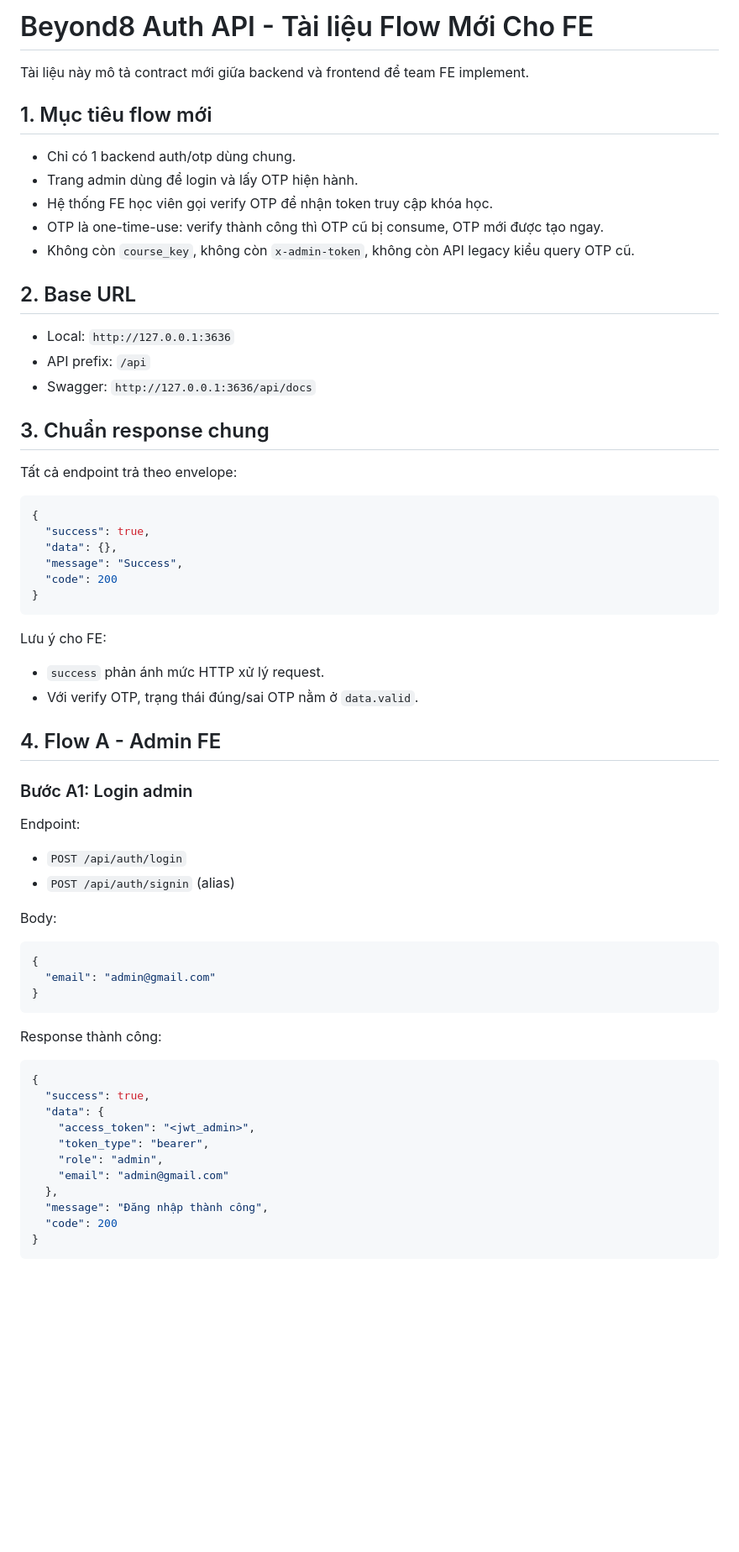
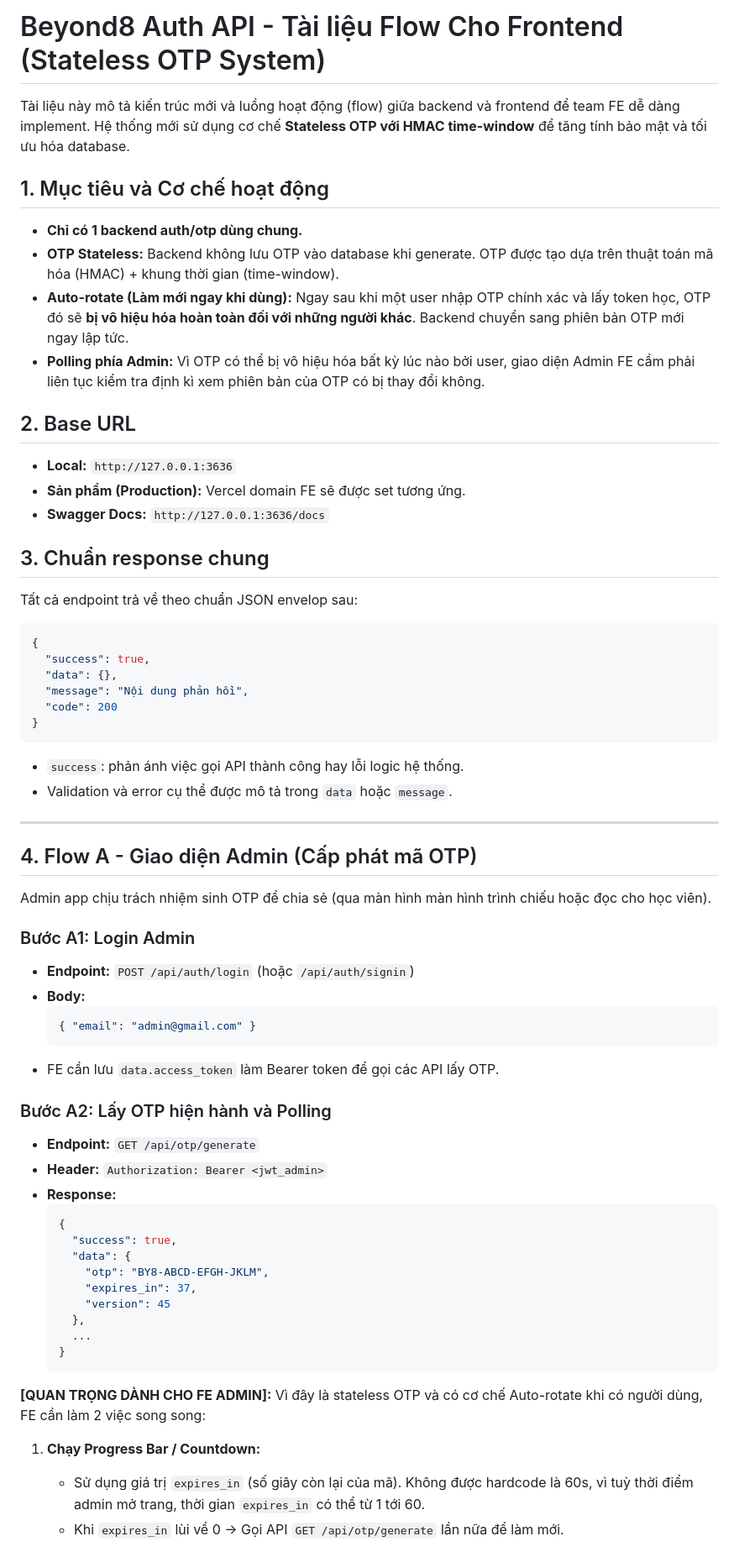
Before and after one commit to darrenak403/beyond8-mfa, a Markdown page: README.md, the part around one of its changes. Shown at 84% size. Drawn GitHub-style; blank space fills up the shorter version.

Commit message:
docs: update authentication documentation in README

````diff
--- a/README.md
+++ b/README.md
@@ -1,69 +1,72 @@
-# Beyond8 Auth API - Tài liệu Flow Mới Cho FE
+# Beyond8 Auth API - Tài liệu Flow Cho Frontend (Stateless OTP System)
 
-Tài liệu này mô tả contract mới giữa backend và frontend để team FE implement.
+Tài liệu này mô tả kiến trúc mới và luồng hoạt động (flow) giữa backend và frontend để team FE dễ dàng implement. Hệ thống mới sử dụng cơ chế **Stateless OTP với HMAC time-window** để tăng tính bảo mật và tối ưu hóa database.
 
-## 1. Mục tiêu flow mới
+## 1. Mục tiêu và Cơ chế hoạt động
 
-- Chỉ có 1 backend auth/otp dùng chung.
-- Trang admin dùng để login và lấy OTP hiện hành.
-- Hệ thống FE học viên gọi verify OTP để nhận token truy cập khóa học.
-- OTP là one-time-use: verify thành công thì OTP cũ bị consume, OTP mới được tạo ngay.
-- Không còn `course_key`, không còn `x-admin-token`, không còn API legacy kiểu query OTP cũ.
+- **Chỉ có 1 backend auth/otp dùng chung.**
+- **OTP Stateless:** Backend không lưu OTP vào database khi generate. OTP được tạo dựa trên thuật toán mã hóa (HMAC) + khung thời gian (time-window).
+- **Auto-rotate (Làm mới ngay khi dùng):** Ngay sau khi một user nhập OTP chính xác và lấy token học, OTP đó sẽ **bị vô hiệu hóa hoàn toàn đối với những người khác**. Backend chuyển sang phiên bản OTP mới ngay lập tức.
+- **Polling phía Admin:** Vì OTP có thể bị vô hiệu hóa bất kỳ lúc nào bởi user, giao diện Admin FE cầm phải liên tục kiểm tra định kì xem phiên bản của OTP có bị thay đổi không.
 
 ## 2. Base URL
 
-- Local: `http://127.0.0.1:3636`
-- API prefix: `/api`
-- Swagger: `http://127.0.0.1:3636/api/docs`
+- **Local:** `http://127.0.0.1:3636`
+- **Sản phẩm (Production):** Vercel domain FE sẽ được set tương ứng.
+- **Swagger Docs:** `http://127.0.0.1:3636/docs`
 
 ## 3. Chuẩn response chung
 
-Tất cả endpoint trả theo envelope:
+Tất cả endpoint trả về theo chuẩn JSON envelop sau:
 
 ```json
 {
   "success": true,
   "data": {},
-  "message": "Success",
+  "message": "Nội dung phản hồi",
   "code": 200
 }
 ```
 
-Lưu ý cho FE:
+- `success`: phản ánh việc gọi API thành công hay lỗi logic hệ thống.
+- Validation và error cụ thể được mô tả trong `data` hoặc `message`.
 
-- `success` phản ánh mức HTTP xử lý request.
-- Với verify OTP, trạng thái đúng/sai OTP nằm ở `data.valid`.
+---
 
-## 4. Flow A - Admin FE
+## 4. Flow A - Giao diện Admin (Cấp phát mã OTP)
 
-### Bước A1: Login admin
+Admin app chịu trách nhiệm sinh OTP để chia sẻ (qua màn hình màn hình trình chiếu hoặc đọc cho học viên).
 
-Endpoint:
+### Bước A1: Login Admin
 
-- `POST /api/auth/login`
-- `POST /api/auth/signin` (alias)
+- **Endpoint:** `POST /api/auth/login` (hoặc `/api/auth/signin`)
+- **Body:**
+  ```json
+  { "email": "admin@gmail.com" }
+  ```
+- FE cần lưu `data.access_token` làm Bearer token để gọi các API lấy OTP.
 
-Body:
+### Bước A2: Lấy OTP hiện hành và Polling
 
-```json
-{
-  "email": "admin@gmail.com"
-}
-```
+- **Endpoint:** `GET /api/otp/generate`
+- **Header:** `Authorization: Bearer <jwt_admin>`
+- **Response:**
+  ```json
+  {
+    "success": true,
+    "data": {
+      "otp": "BY8-ABCD-EFGH-JKLM",
+      "expires_in": 37,
+      "version": 45
+    },
+    ...
+  }
+  ```
 
-Response thành công:
+**[QUAN TRỌNG DÀNH CHO FE ADMIN]:**
+Vì đây là stateless OTP và có cơ chế Auto-rotate khi có người dùng, FE cần làm 2 việc song song:
 
-```json
-{
-  "success": true,
-  "data": {
-    "access_token": "<jwt_admin>",
-    "token_type": "bearer",
-    "role": "admin",
-    "email": "admin@gmail.com"
-  },
-  "message": "Đăng nhập thành công",
-  "code": 200
-}
-```
+1. **Chạy Progress Bar / Countdown:**
+   - Sử dụng giá trị `expires_in` (số giây còn lại của mã). Không được hardcode là 60s, vì tuỳ thời điểm admin mở trang, thời gian `expires_in` có thể từ 1 tới 60.
+   - Khi `expires_in` lùi về 0 -> Gọi API `GET /api/otp/generate` lần nữa để làm mới.
 
````
Also changed, not shown: other parts of README.md (+36 -133 lines).
